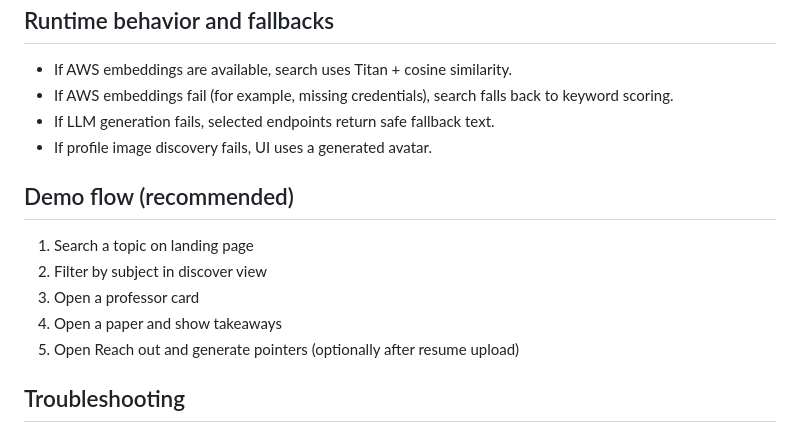
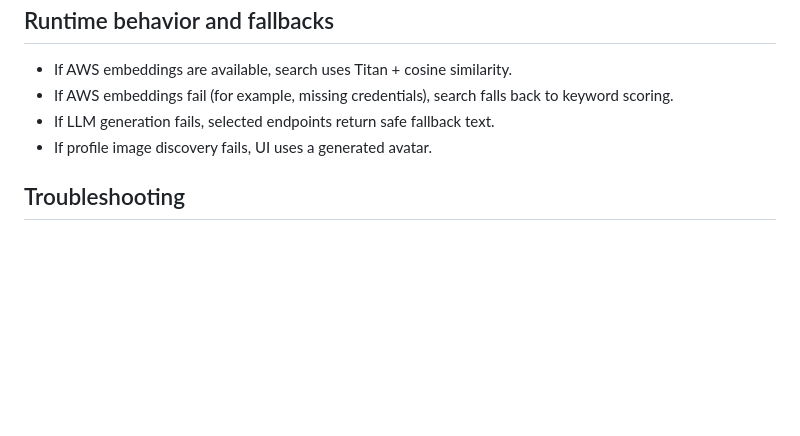
Before and after one commit to khizar-z/hack-the-student-life-2026, a Markdown page: readme.md, the part around the change. Rendered like a GitHub page; blank space fills up the shorter version.

Commit message:
Remove demo flow instructions from readme
Removed demo flow section from readme.

```diff
--- a/readme.md
+++ b/readme.md
@@ -100,13 +100,6 @@ Notes:
 - If LLM generation fails, selected endpoints return safe fallback text.
 - If profile image discovery fails, UI uses a generated avatar.
 
-## Demo flow (recommended)
-1. Search a topic on landing page
-2. Filter by subject in discover view
-3. Open a professor card
-4. Open a paper and show takeaways
-5. Open Reach out and generate pointers (optionally after resume upload)
-
 ## Troubleshooting
 - **`Unable to locate credentials`**
   - Configure AWS credentials/profile and retry.
```
